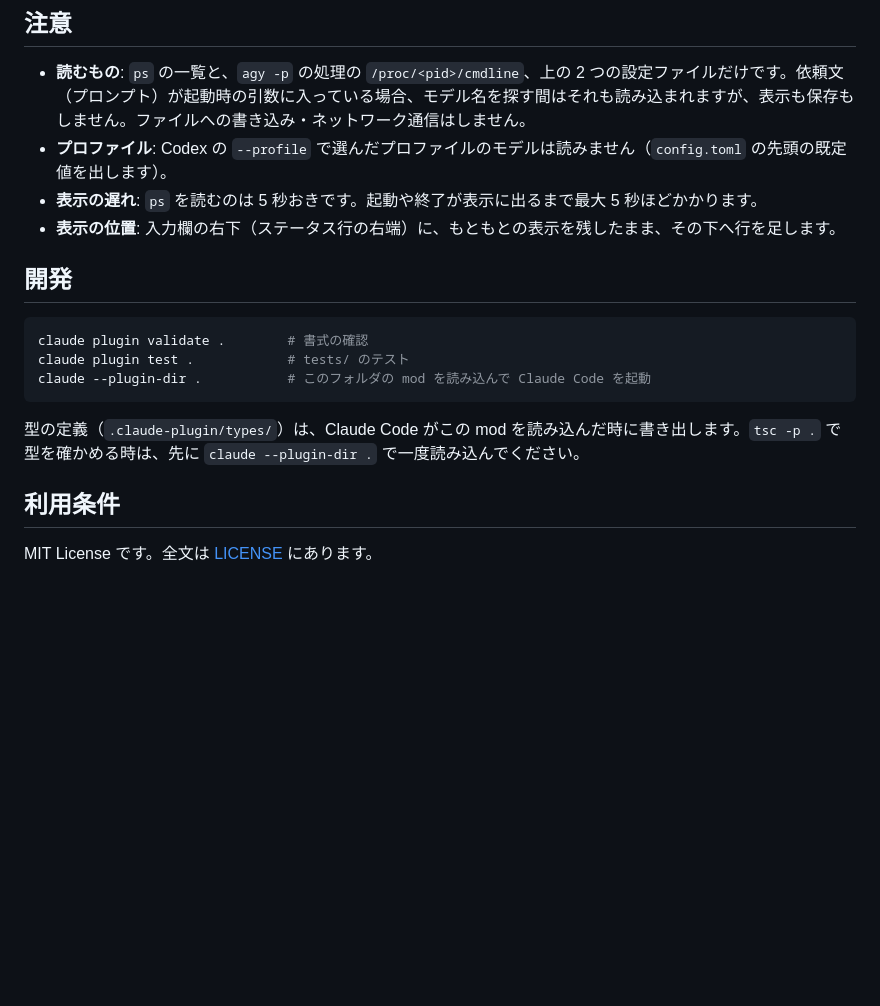
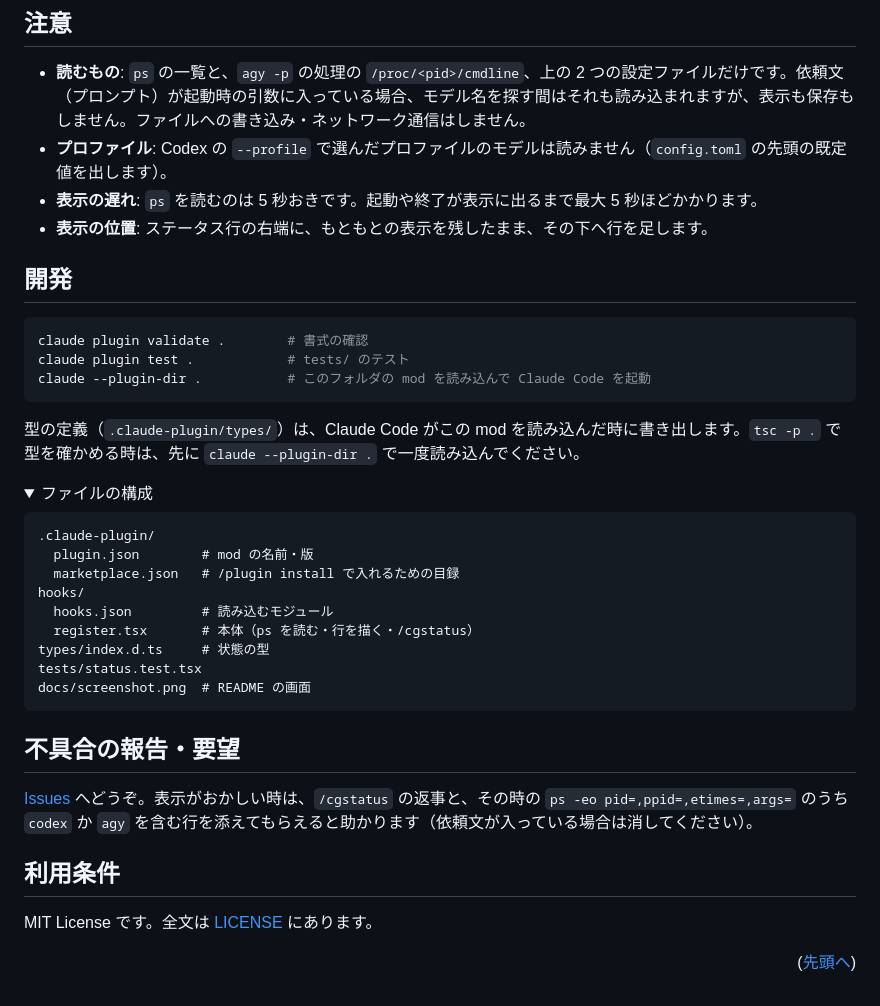
Before and after one commit to HiroakiYoshikura/codex-gemini-status, a Markdown page: README.md, the part around one of its changes. Drawn GitHub-style; folded sections open; blank space fills up the shorter version.

````diff
--- a/README.md
+++ b/README.md
@@ -83,7 +148,7 @@ Gemini のモデル名は、ID（`gemini-4-pro-high`）で渡しても表示名
 - **読むもの**: `ps` の一覧と、`agy -p` の処理の `/proc/<pid>/cmdline`、上の 2 つの設定ファイルだけです。依頼文（プロンプト）が起動時の引数に入っている場合、モデル名を探す間はそれも読み込まれますが、表示も保存もしません。ファイルへの書き込み・ネットワーク通信はしません。
 - **プロファイル**: Codex の `--profile` で選んだプロファイルのモデルは読みません（`config.toml` の先頭の既定値を出します）。
 - **表示の遅れ**: `ps` を読むのは 5 秒おきです。起動や終了が表示に出るまで最大 5 秒ほどかかります。
-- **表示の位置**: 入力欄の右下（ステータス行の右端）に、もともとの表示を残したまま、その下へ行を足します。
+- **表示の位置**: ステータス行の右端に、もともとの表示を残したまま、その下へ行を足します。
 
 ## 開発
 
@@ -95,6 +160,38 @@ claude --plugin-dir .           # このフォルダの mod を読み込んで C
 
 型の定義（`.claude-plugin/types/`）は、Claude Code がこの mod を読み込んだ時に書き出します。`tsc -p .` で型を確かめる時は、先に `claude --plugin-dir .` で一度読み込んでください。
 
+<details>
+<summary>ファイルの構成</summary>
+
+```
+.claude-plugin/
+  plugin.json        # mod の名前・版
+  marketplace.json   # /plugin install で入れるための目録
+hooks/
+  hooks.json         # 読み込むモジュール
+  register.tsx       # 本体（ps を読む・行を描く・/cgstatus）
+types/index.d.ts     # 状態の型
+tests/status.test.tsx
+docs/screenshot.png  # README の画面
+```
+
+</details>
+
+## 不具合の報告・要望
+
+[Issues](https://github.com/takamiya1021/codex-gemini-status/issues) へどうぞ。表示がおかしい時は、`/cgstatus` の返事と、その時の `ps -eo pid=,ppid=,etimes=,args=` のうち `codex` か `agy` を含む行を添えてもらえると助かります（依頼文が入っている場合は消してください）。
+
 ## 利用条件
 
 MIT License です。全文は [LICENSE](LICENSE) にあります。
+
+<p align="right">(<a href="#readme-top">先頭へ</a>)</p>
+
+<!-- バッジのリンク -->
+[claude-shield]: https://img.shields.io/badge/Claude_Code-mod-D97757?style=for-the-badge&logo=anthropic&logoColor=white
+[claude-url]: https://docs.claude.com/en/docs/claude-code/overview
+[ts-shield]: https://img.shields.io/badge/TypeScript-3178C6?style=for-the-badge&logo=typescript&logoColor=white
+[ts-url]: https://www.typescriptlang.org/
+[platform-shield]: https://img.shields.io/badge/Linux_%2F_WSL2-FCC624?style=for-the-badge&logo=linux&logoColor=black
+[version-shield]: https://img.shields.io/badge/version-1.0.0-2ea44f?style=for-the-badge
+[license-shield]: https://img.shields.io/badge/license-MIT-blue?style=for-the-badge
````
Also changed, not shown: other parts of README.md (+89 -24 lines), docs/screenshot.png (added).
